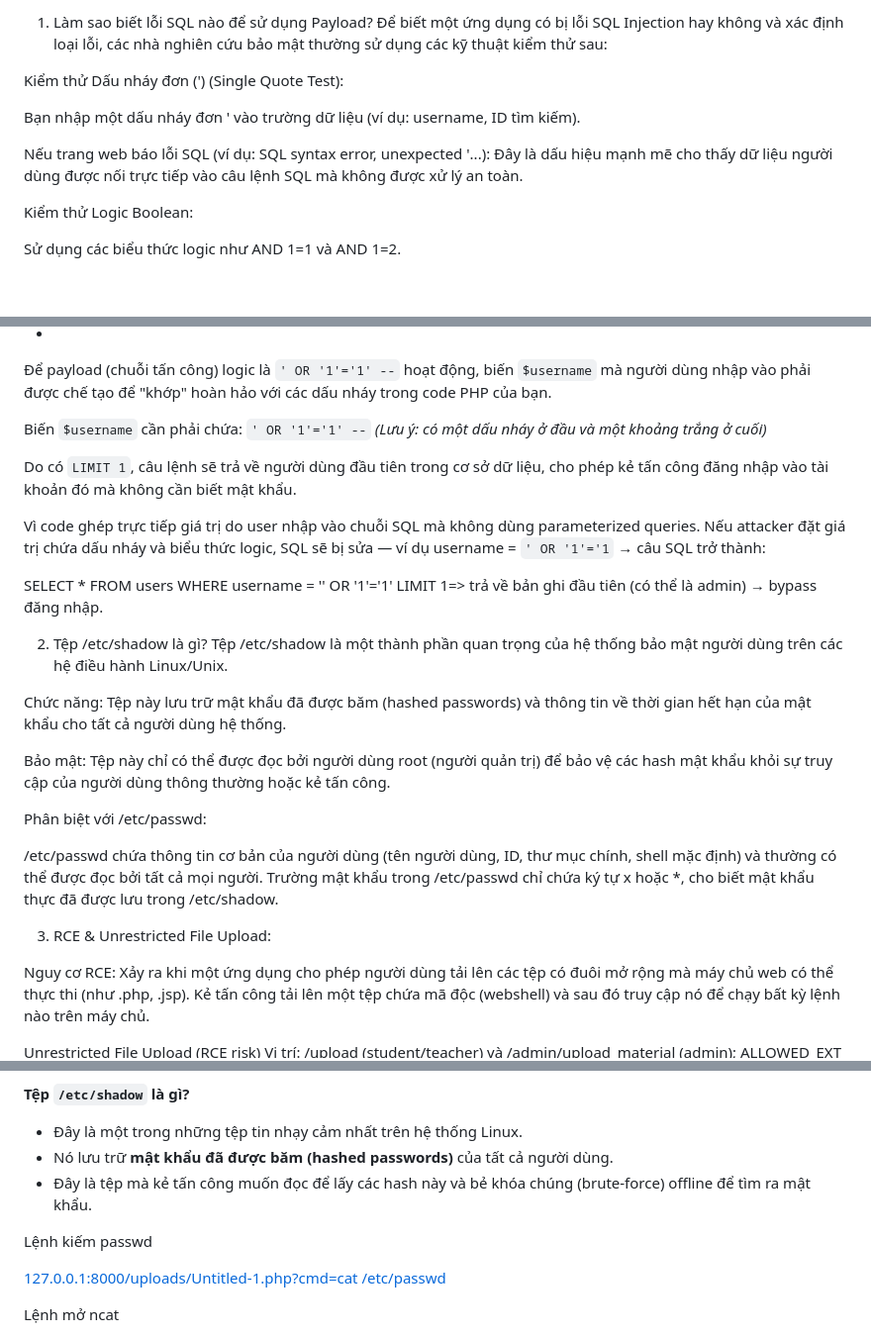
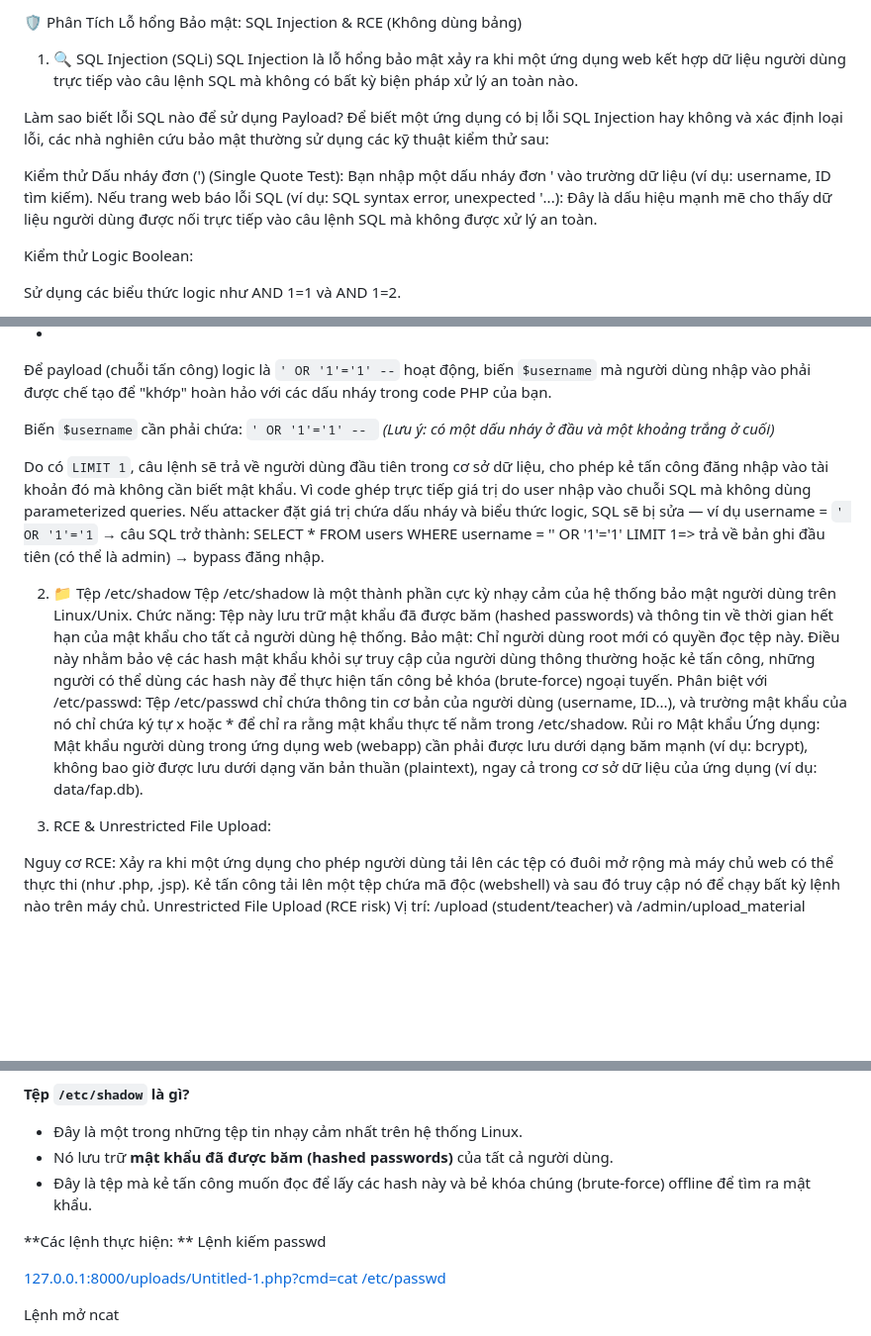
Before and after one commit to NguyenBaHai2511/IAA-FPT-M-ph-ng-t-n-c-ng-l-h-ng-FAP-SQL-Injection-RCE-b-ng-c-ch-file-upload, a Markdown page: REAMDE01.md, 3 parts joined by grey strips. Shown at 99% size. Rendered like a GitHub page; blank space fills up the shorter version.

```diff
--- a/REAMDE01.md
+++ b/REAMDE01.md
@@ -1,10 +1,12 @@
-1. Làm sao biết lỗi SQL nào để sử dụng Payload?
+🛡️ Phân Tích Lỗ hổng Bảo mật: SQL Injection & RCE (Không dùng bảng)
+1. 🔍 SQL Injection (SQLi)
+SQL Injection là lỗ hổng bảo mật xảy ra khi một ứng dụng web kết hợp dữ liệu người dùng trực tiếp vào câu lệnh SQL mà không có bất kỳ biện pháp xử lý an toàn nào.
+
+Làm sao biết lỗi SQL nào để sử dụng Payload?
 Để biết một ứng dụng có bị lỗi SQL Injection hay không và xác định loại lỗi, các nhà nghiên cứu bảo mật thường sử dụng các kỹ thuật kiểm thử sau:
 
 Kiểm thử Dấu nháy đơn (') (Single Quote Test):
-
 Bạn nhập một dấu nháy đơn ' vào trường dữ liệu (ví dụ: username, ID tìm kiếm).
-
 Nếu trang web báo lỗi SQL (ví dụ: SQL syntax error, unexpected '...): Đây là dấu hiệu mạnh mẽ cho thấy dữ liệu người dùng được nối trực tiếp vào câu lệnh SQL mà không được xử lý an toàn.
 
 Kiểm thử Logic Boolean:
@@ -23,30 +25,23 @@ Nếu nhập ' AND 1=1 -- và trang vẫn hoạt động bình thường, nhưng
 Để payload (chuỗi tấn công) logic là `' OR '1'='1' --` hoạt động, biến `$username` mà người dùng nhập vào phải được chế tạo để "khớp" hoàn hảo với các dấu nháy trong code PHP của bạn.
 
 Biến `$username` cần phải chứa:
-`' OR '1'='1' --` *(Lưu ý: có một dấu nháy ở đầu và một khoảng trắng ở cuối)*
+`' OR '1'='1' -- ` *(Lưu ý: có một dấu nháy ở đầu và một khoảng trắng ở cuối)*
 
 
 Do có `LIMIT 1`, câu lệnh sẽ trả về người dùng đầu tiên trong cơ sở dữ liệu, cho phép kẻ tấn công đăng nhập vào tài khoản đó mà không cần biết mật khẩu.
-
 Vì code ghép trực tiếp giá trị do user nhập vào chuỗi SQL mà không dùng parameterized queries. Nếu attacker đặt giá trị chứa dấu nháy và biểu thức logic, SQL sẽ bị sửa — ví dụ username = `' OR '1'='1` → câu SQL trở thành:
-
 SELECT * FROM users WHERE username = '' OR '1'='1' LIMIT 1=> trả về bản ghi đầu tiên (có thể là admin) → bypass đăng nhập.
 
-2. Tệp /etc/shadow là gì?
-Tệp /etc/shadow là một thành phần quan trọng của hệ thống bảo mật người dùng trên các hệ điều hành Linux/Unix.
-
+2. 📁 Tệp /etc/shadow
+Tệp /etc/shadow là một thành phần cực kỳ nhạy cảm của hệ thống bảo mật người dùng trên Linux/Unix.
 Chức năng: Tệp này lưu trữ mật khẩu đã được băm (hashed passwords) và thông tin về thời gian hết hạn của mật khẩu cho tất cả người dùng hệ thống.
-
-Bảo mật: Tệp này chỉ có thể được đọc bởi người dùng root (người quản trị) để bảo vệ các hash mật khẩu khỏi sự truy cập của người dùng thông thường hoặc kẻ tấn công.
-
-Phân biệt với /etc/passwd:
-
-/etc/passwd chứa thông tin cơ bản của người dùng (tên người dùng, ID, thư mục chính, shell mặc định) và thường có thể được đọc bởi tất cả mọi người. Trường mật khẩu trong /etc/passwd chỉ chứa ký tự x hoặc *, cho biết mật khẩu thực đã được lưu trong /etc/shadow.
+Bảo mật: Chỉ người dùng root mới có quyền đọc tệp này. Điều này nhằm bảo vệ các hash mật khẩu khỏi sự truy cập của người dùng thông thường hoặc kẻ tấn công, những người có thể dùng các hash này để thực hiện tấn công bẻ khóa (brute-force) ngoại tuyến.
+Phân biệt với /etc/passwd: Tệp /etc/passwd chỉ chứa thông tin cơ bản của người dùng (username, ID...), và trường mật khẩu của nó chỉ chứa ký tự x hoặc * để chỉ ra rằng mật khẩu thực tế nằm trong /etc/shadow.
+Rủi ro Mật khẩu Ứng dụng: Mật khẩu người dùng trong ứng dụng web (webapp) cần phải được lưu dưới dạng băm mạnh (ví dụ: bcrypt), không bao giờ được lưu dưới dạng văn bản thuần (plaintext), ngay cả trong cơ sở dữ liệu của ứng dụng (ví dụ: data/fap.db).
 
 3. RCE & Unrestricted File Upload:
 
 Nguy cơ RCE: Xảy ra khi một ứng dụng cho phép người dùng tải lên các tệp có đuôi mở rộng mà máy chủ web có thể thực thi (như .php, .jsp). Kẻ tấn công tải lên một tệp chứa mã độc (webshell) và sau đó truy cập nó để chạy bất kỳ lệnh nào trên máy chủ.
-
 Unrestricted File Upload (RCE risk)
 Vị trí: /upload (student/teacher) và /admin/upload_material (admin); ALLOWED_EXT = None (không hạn chế).
 Cách tấn công:
@@ -62,6 +57,7 @@ Hoặc upload webshell, rồi dùng để leo thang tấn công.
 - Nó lưu trữ **mật khẩu đã được băm (hashed passwords)** của tất cả người dùng.
 - Đây là tệp mà kẻ tấn công muốn đọc để lấy các hash này và bẻ khóa chúng (brute-force) offline để tìm ra mật khẩu.
 
+**Các lệnh thực hiện: **
 Lệnh kiếm passwd
 
 [127.0.0.1:8000/uploads/Untitled-1.php?cmd=cat /etc/passwd](http://127.0.0.1:8000/uploads/Untitled-1.php?cmd=cat%20/etc/passwd)
```
